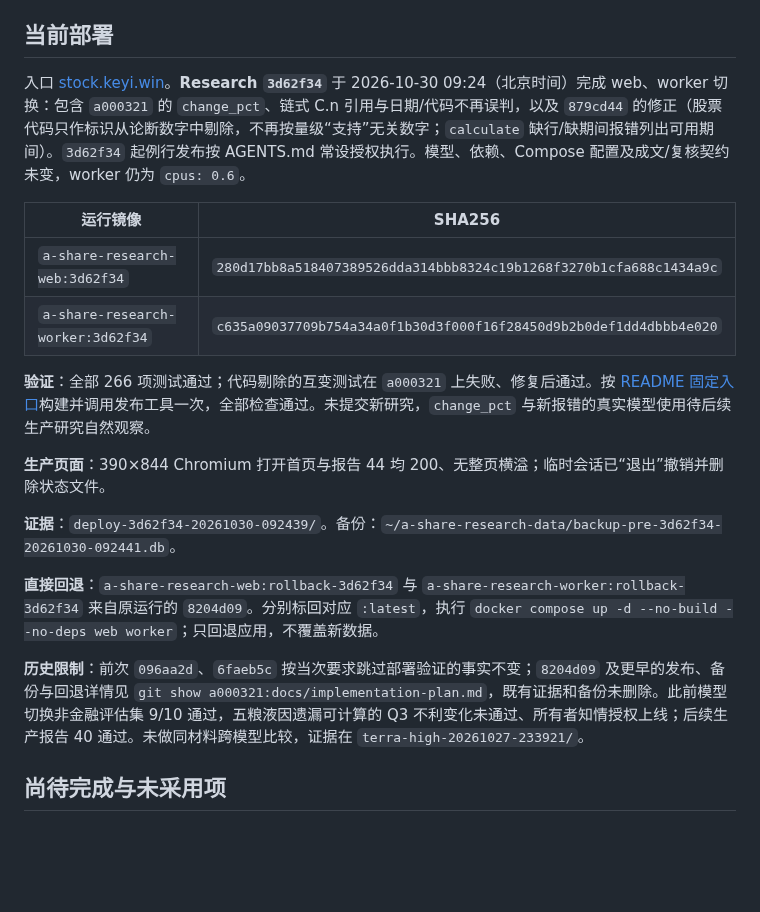
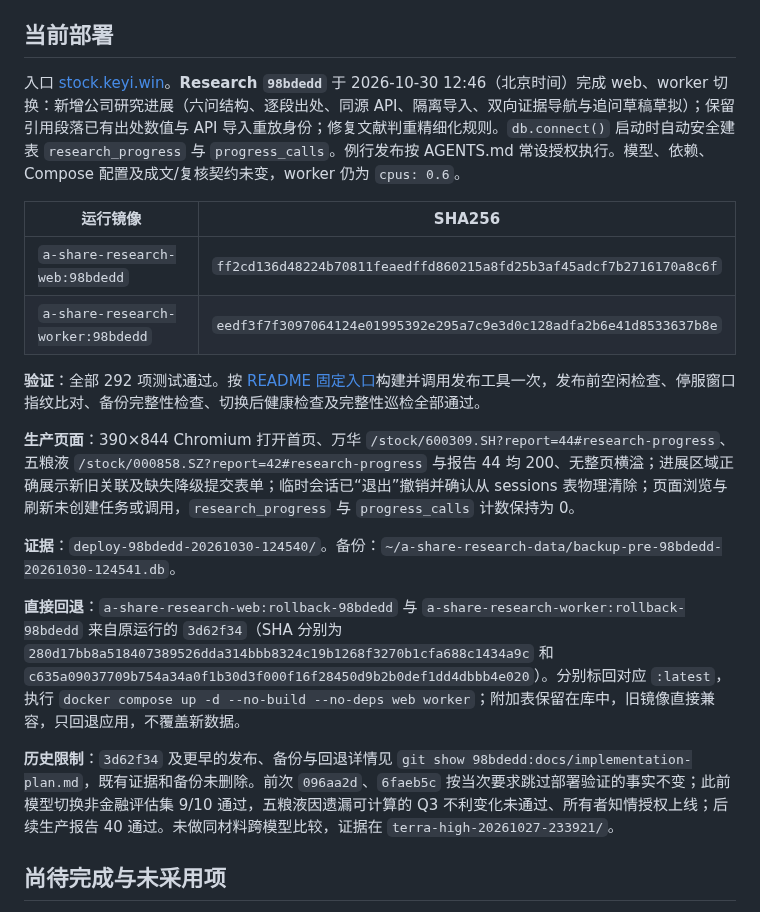
Before and after one commit to on195594/a-share-research, a Markdown page: docs/implementation-plan.md, the part around the change. Rendered like a GitHub page; blank space fills up the shorter version.

Commit message:
docs: record 98bdedd deployment and browser acceptance

```diff
--- a/docs/implementation-plan.md
+++ b/docs/implementation-plan.md
@@ -91,22 +91,22 @@ Research 与 Skills 的生产 CLI → 研究 → 网页读取、临时公告及
 
 ## 当前部署
 
-入口 [stock.keyi.win](https://stock.keyi.win)。**Research `3d62f34`** 于 2026-10-30 09:24（北京时间）完成 web、worker 切换：包含 `a000321` 的 `change_pct`、链式 C.n 引用与日期/代码不再误判，以及 `879cd44` 的修正（股票代码只作标识从论断数字中剔除，不再按量级“支持”无关数字；`calculate` 缺行/缺期间报错列出可用期间）。`3d62f34` 起例行发布按 AGENTS.md 常设授权执行。模型、依赖、Compose 配置及成文/复核契约未变，worker 仍为 `cpus: 0.6`。
+入口 [stock.keyi.win](https://stock.keyi.win)。**Research `98bdedd`** 于 2026-10-30 12:46（北京时间）完成 web、worker 切换：新增公司研究进展（六问结构、逐段出处、同源 API、隔离导入、双向证据导航与追问草稿草拟）；保留引用段落已有出处数值与 API 导入重放身份；修复文献判重精细化规则。`db.connect()` 启动时自动安全建表 `research_progress` 与 `progress_calls`。例行发布按 AGENTS.md 常设授权执行。模型、依赖、Compose 配置及成文/复核契约未变，worker 仍为 `cpus: 0.6`。
 
 | 运行镜像 | SHA256 |
 |---|---|
-| `a-share-research-web:3d62f34` | `280d17bb8a518407389526dda314bbb8324c19b1268f3270b1cfa688c1434a9c` |
-| `a-share-research-worker:3d62f34` | `c635a09037709b754a34a0f1b30d3f000f16f28450d9b2b0def1dd4dbbb4e020` |
+| `a-share-research-web:98bdedd` | `ff2cd136d48224b70811feaedffd860215a8fd25b3af45adcf7b2716170a8c6f` |
+| `a-share-research-worker:98bdedd` | `eedf3f7f3097064124e01995392e295a7c9e3d0c128adfa2b6e41d8533637b8e` |
 
-**验证**：全部 266 项测试通过；代码剔除的互变测试在 `a000321` 上失败、修复后通过。按 [README 固定入口](../README.md#部署)构建并调用发布工具一次，全部检查通过。未提交新研究，`change_pct` 与新报错的真实模型使用待后续生产研究自然观察。
+**验证**：全部 292 项测试通过。按 [README 固定入口](../README.md#部署)构建并调用发布工具一次，发布前空闲检查、停服窗口指纹比对、备份完整性检查、切换后健康检查及完整性巡检全部通过。
 
-**生产页面**：390×844 Chromium 打开首页与报告 44 均 200、无整页横溢；临时会话已“退出”撤销并删除状态文件。
+**生产页面**：390×844 Chromium 打开首页、万华 `/stock/600309.SH?report=44#research-progress`、五粮液 `/stock/000858.SZ?report=42#research-progress` 与报告 44 均 200、无整页横溢；进展区域正确展示新旧关联及缺失降级提交表单；临时会话已“退出”撤销并确认从 sessions 表物理清除；页面浏览与刷新未创建任务或调用，`research_progress` 与 `progress_calls` 计数保持为 0。
 
-**证据**：`deploy-3d62f34-20261030-092439/`。备份：`~/a-share-research-data/backup-pre-3d62f34-20261030-092441.db`。
+**证据**：`deploy-98bdedd-20261030-124540/`。备份：`~/a-share-research-data/backup-pre-98bdedd-20261030-124541.db`。
 
-**直接回退**：`a-share-research-web:rollback-3d62f34` 与 `a-share-research-worker:rollback-3d62f34` 来自原运行的 `8204d09`。分别标回对应 `:latest`，执行 `docker compose up -d --no-build --no-deps web worker`；只回退应用，不覆盖新数据。
+**直接回退**：`a-share-research-web:rollback-98bdedd` 与 `a-share-research-worker:rollback-98bdedd` 来自原运行的 `3d62f34`（SHA 分别为 `280d17bb8a518407389526dda314bbb8324c19b1268f3270b1cfa688c1434a9c` 和 `c635a09037709b754a34a0f1b30d3f000f16f28450d9b2b0def1dd4dbbb4e020`）。分别标回对应 `:latest`，执行 `docker compose up -d --no-build --no-deps web worker`；附加表保留在库中，旧镜像直接兼容，只回退应用，不覆盖新数据。
 
-**历史限制**：前次 `096aa2d`、`6faeb5c` 按当次要求跳过部署验证的事实不变；`8204d09` 及更早的发布、备份与回退详情见 `git show a000321:docs/implementation-plan.md`，既有证据和备份未删除。此前模型切换非金融评估集 9/10 通过，五粮液因遗漏可计算的 Q3 不利变化未通过、所有者知情授权上线；后续生产报告 40 通过。未做同材料跨模型比较，证据在 `terra-high-20261027-233921/`。
+**历史限制**：`3d62f34` 及更早的发布、备份与回退详情见 `git show 98bdedd:docs/implementation-plan.md`，既有证据和备份未删除。前次 `096aa2d`、`6faeb5c` 按当次要求跳过部署验证的事实不变；此前模型切换非金融评估集 9/10 通过，五粮液因遗漏可计算的 Q3 不利变化未通过、所有者知情授权上线；后续生产报告 40 通过。未做同材料跨模型比较，证据在 `terra-high-20261027-233921/`。
 
 ## 尚待完成与未采用项
 
```
